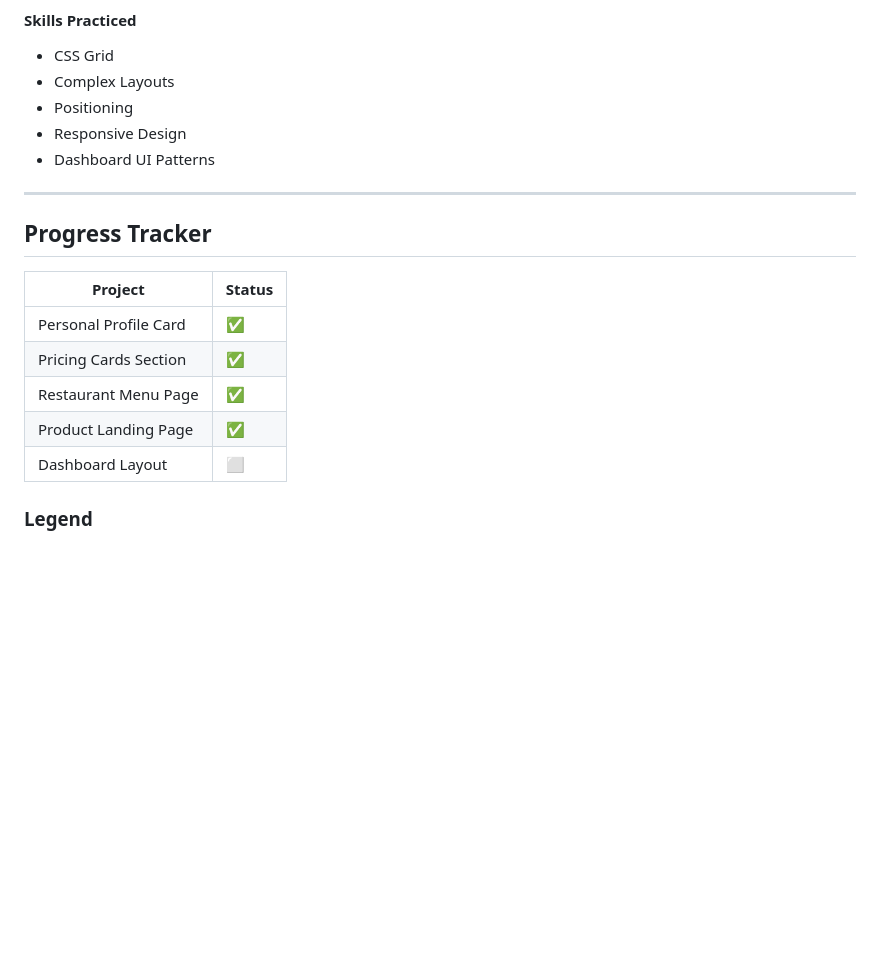
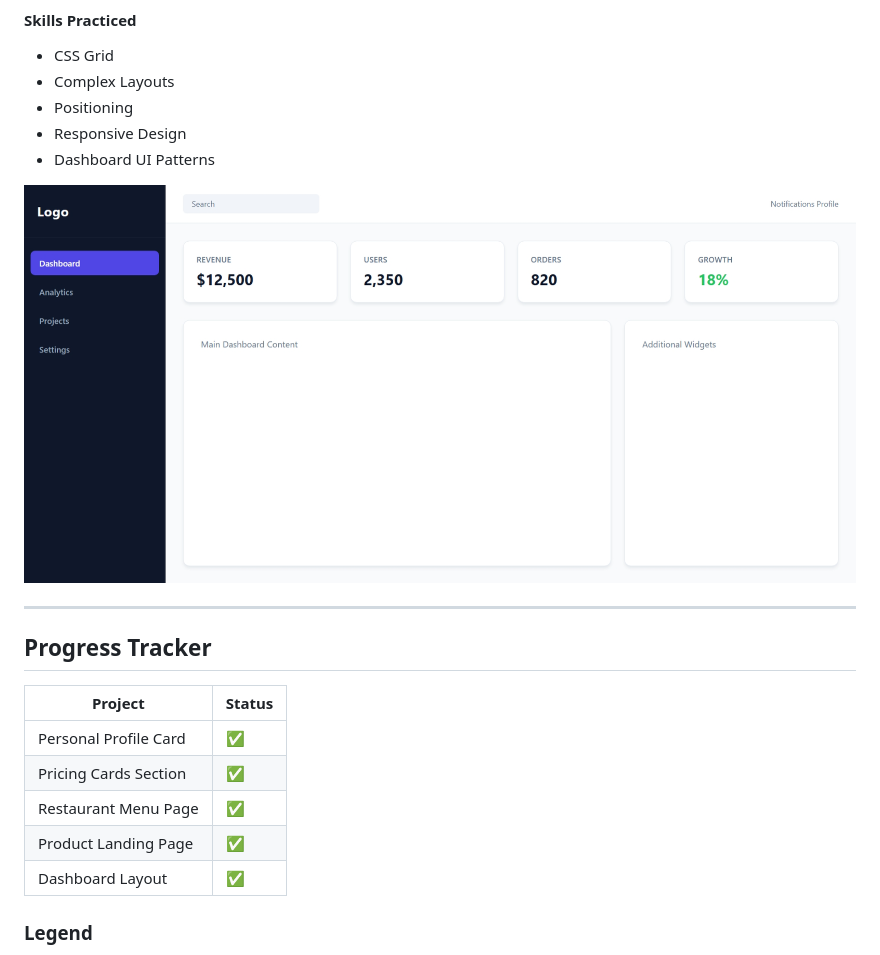
Before and after one commit to SAIDEEPBHANGE/CSS-Learning-Projects, a Markdown page: README.md, the part around one of its changes. Drawn GitHub-style; pictures changed too: dashboard-layout.png (added); blank space fills up the shorter version.

```diff
--- a/README.md
+++ b/README.md
@@ -125,6 +124,8 @@ This repository contains small CSS projects I'm building while learning frontend
 - Responsive Design
 - Dashboard UI Patterns
 
+![Dashboard Layout](/dashboard-layout.png)
+
 ---
 
 ## Progress Tracker
@@ -135,7 +136,7 @@ This repository contains small CSS projects I'm building while learning frontend
 | Pricing Cards Section | ✅     |
 | Restaurant Menu Page  | ✅     |
 | Product Landing Page  | ✅     |
-| Dashboard Layout      | ⬜     |
+| Dashboard Layout      | ✅     |
 
 ### Legend
 
```
Also changed, not shown: other parts of README.md (+6 -7 lines), 7 other files.
